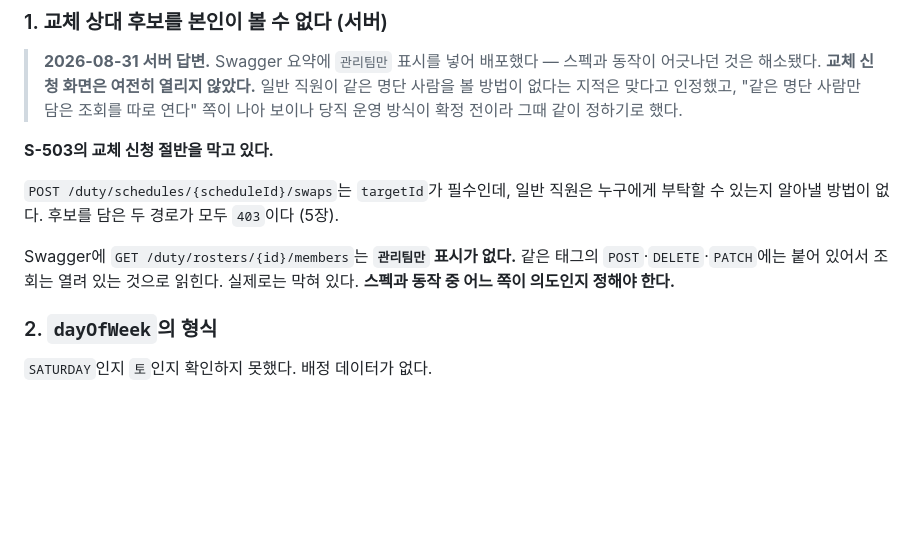
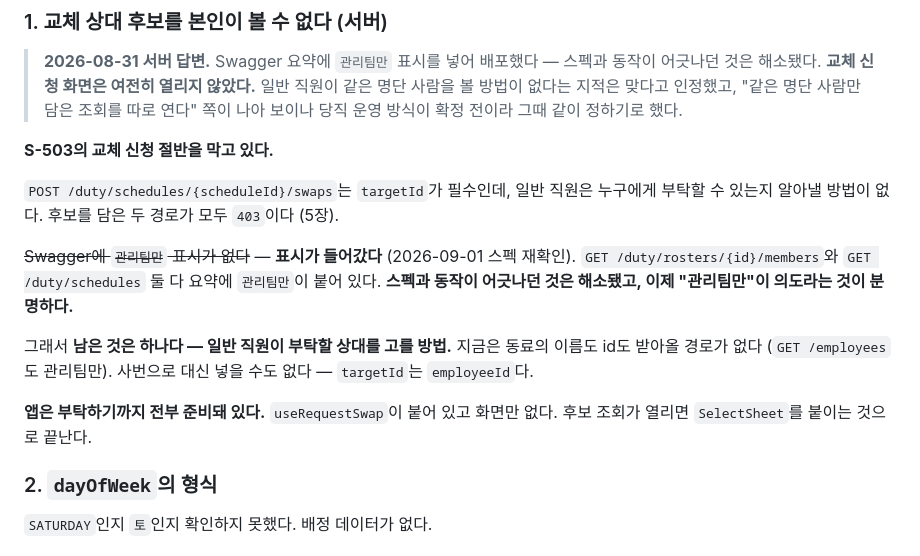
Before and after one commit to DVI-DGSW-26/Hi_yo, a Markdown page: docs/API_당직.md, the part around the change. Rendered like a GitHub page; blank space fills up the shorter version.

```diff
--- a/docs/API_당직.md
+++ b/docs/API_당직.md
@@ -221,9 +221,16 @@ TODO: `dayOfWeek`가 `SATURDAY`인지 `토`인지 **확인하지 못했다.**
 `POST /duty/schedules/{scheduleId}/swaps`는 `targetId`가 필수인데, 일반 직원은 누구에게
 부탁할 수 있는지 알아낼 방법이 없다. 후보를 담은 두 경로가 모두 `403`이다 (5장).
 
-Swagger에 `GET /duty/rosters/{id}/members`는 **`관리팀만` 표시가 없다.** 같은 태그의
-`POST`·`DELETE`·`PATCH`에는 붙어 있어서 조회는 열려 있는 것으로 읽힌다. 실제로는 막혀 있다.
-**스펙과 동작 중 어느 쪽이 의도인지 정해야 한다.**
+~~Swagger에 `관리팀만` 표시가 없다~~ — **표시가 들어갔다** (2026-09-01 스펙 재확인).
+`GET /duty/rosters/{id}/members`와 `GET /duty/schedules` 둘 다 요약에 `관리팀만`이 붙어 있다.
+**스펙과 동작이 어긋나던 것은 해소됐고, 이제 "관리팀만"이 의도라는 것이 분명하다.**
+
+그래서 **남은 것은 하나다 — 일반 직원이 부탁할 상대를 고를 방법.** 지금은 동료의 이름도
+id도 받아올 경로가 없다 (`GET /employees`도 관리팀만). 사번으로 대신 넣을 수도 없다 —
+`targetId`는 `employeeId`다.
+
+**앱은 부탁하기까지 전부 준비돼 있다.** `useRequestSwap`이 붙어 있고 화면만 없다.
+후보 조회가 열리면 `SelectSheet`를 붙이는 것으로 끝난다.
 
 ### 2. `dayOfWeek`의 형식
 
```
Also changed, not shown: docs/00_문서_인덱스.md (+23 -6 lines).
